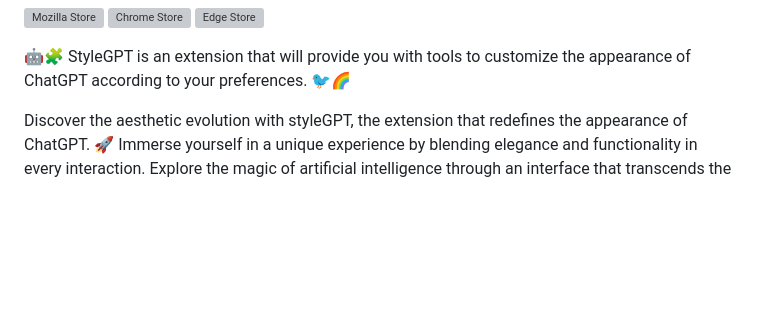
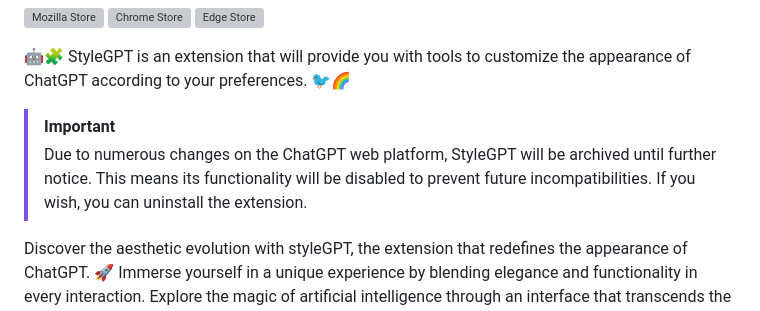
Before and after one commit to pigeonposse/stylegpt, a Markdown page: README.md, the part around the change. Drawn GitHub-style; blank space fills up the shorter version; grey boxes are pictures that could not be loaded.

Commit message:
:memo: docs(docs): add archived note in documents

```diff
--- a/README.md
+++ b/README.md
@@ -60,6 +60,9 @@ DEVELOPED BY PIGEONPOSSE 🐦🌈
 [![Edge Store](https://img.shields.io/badge/dynamic/json?label=microsoft%20edge%20store&query=%24.version&url=https://microsoftedge.microsoft.com/addons/getproductdetailsbycrxid/gkcagmallcghkmmidopechceeibnojmb?color=blue&style=for-the-badge&logo=microsoftstore&logoColor=white)](https://microsoftedge.microsoft.com/addons/detail/gkcagmallcghkmmidopechceeibnojmb)
 
 🤖🧩 StyleGPT is an extension that will provide you with tools to customize the appearance of ChatGPT according to your preferences. 🐦🌈
+
+> [!IMPORTANT]
+> Due to numerous changes on the ChatGPT web platform, StyleGPT will be archived until further notice. This means its functionality will be disabled to prevent future incompatibilities. If you wish, you can uninstall the extension.
 
 Discover the aesthetic evolution with styleGPT, the extension that redefines the appearance of ChatGPT. 🚀 Immerse yourself in a unique experience by blending elegance and functionality in every interaction. Explore the magic of artificial intelligence through an interface that transcends the ordinary. Illuminate your conversations and elevate your interaction with ChatGPT to a new aesthetic level. ✨💬 Join the revolution of the user experience with styleGPT and experience an unparalleled visual standard.✨💻🌈
 
```
